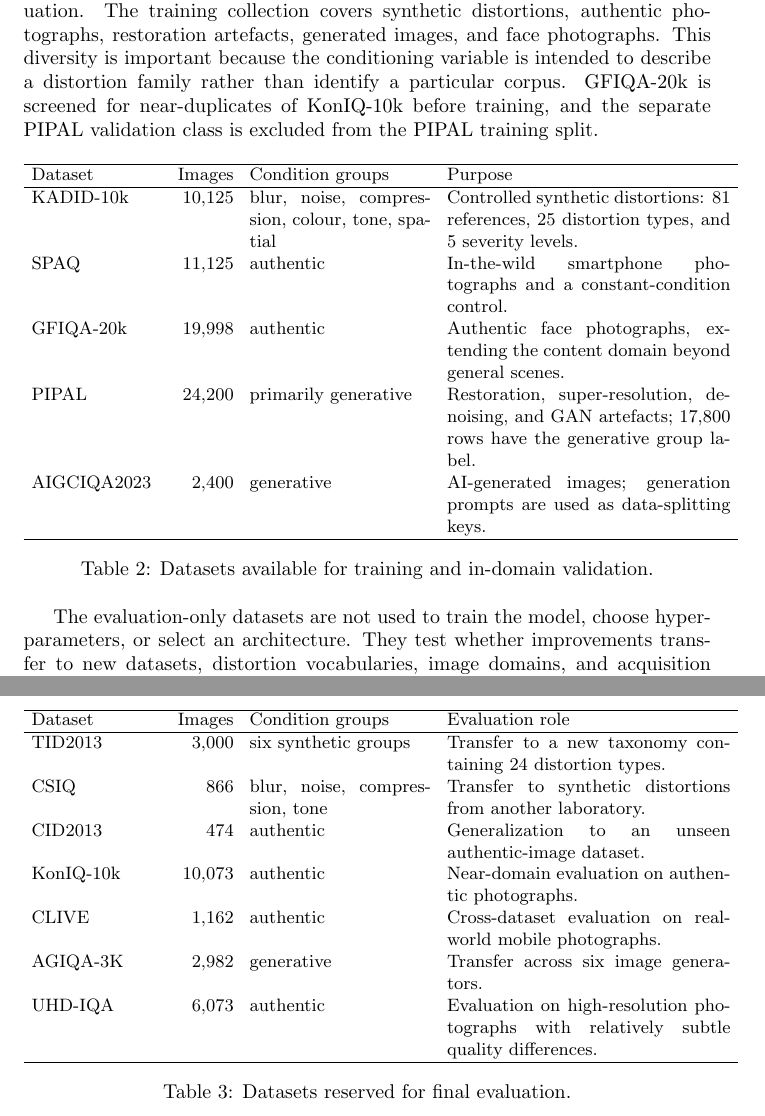
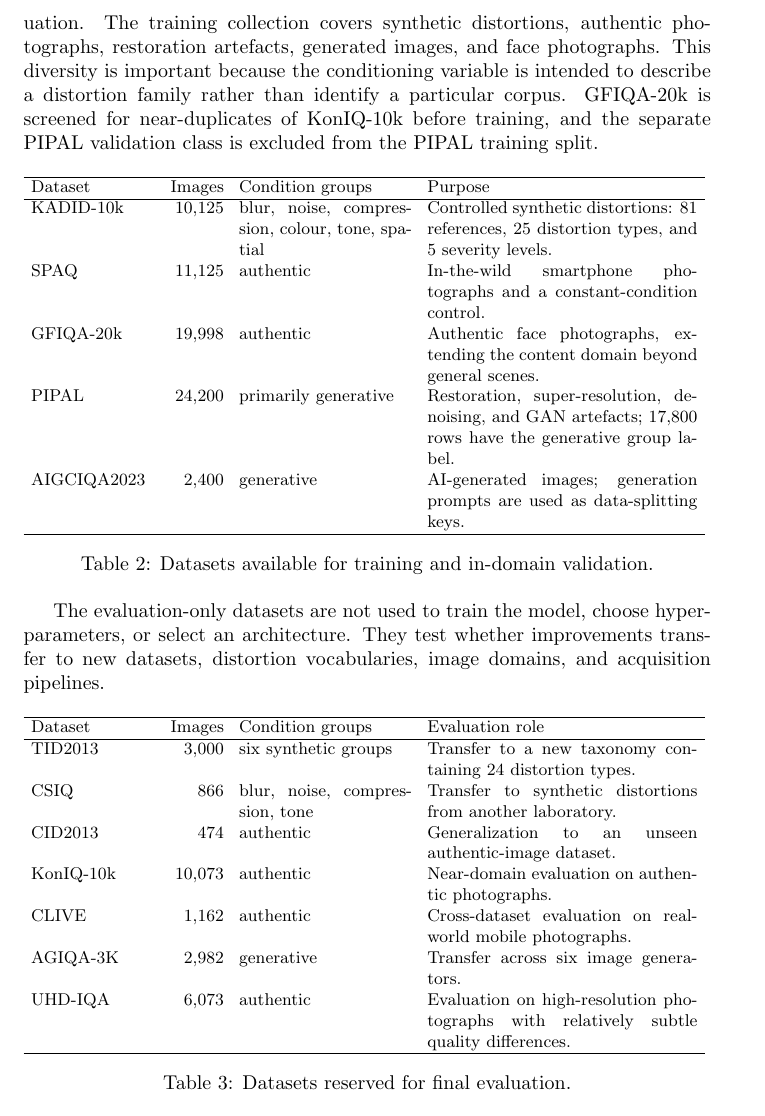
Before and after one commit to andolg/conditioned-iqa, a LaTeX document (report/main.tex): two parts of pages 3 and 4 of 5 before the commit and part of page 3 of 5 after it, the two joined at a grey line, cut so that both start at the same text. Compiled offline with pdfLaTeX.

Commit message:
improve tables

```diff
--- a/report/main.tex
+++ b/report/main.tex
@@ -57,6 +59,7 @@ We follow the data protocol proposed with the original task and separate dataset
 \centering
 \small
 \setlength{\tabcolsep}{4pt}
+\resizebox{\textwidth}{!}{%
 \begin{tabular}{p{2.3cm}rp{3.2cm}p{5.0cm}}
 \hline
 Dataset & Images & Condition groups & Purpose \\
@@ -78,6 +82,7 @@ The evaluation-only datasets are not used to train the model, choose hyperparame
 \centering
 \small
 \setlength{\tabcolsep}{4pt}
+\resizebox{\textwidth}{!}{%
 \begin{tabular}{p{2.3cm}rp{3.2cm}p{5.0cm}}
 \hline
 Dataset & Images & Condition groups & Evaluation role \\
```
Also changed, not shown: report/main.tex (6 more changed lines).
